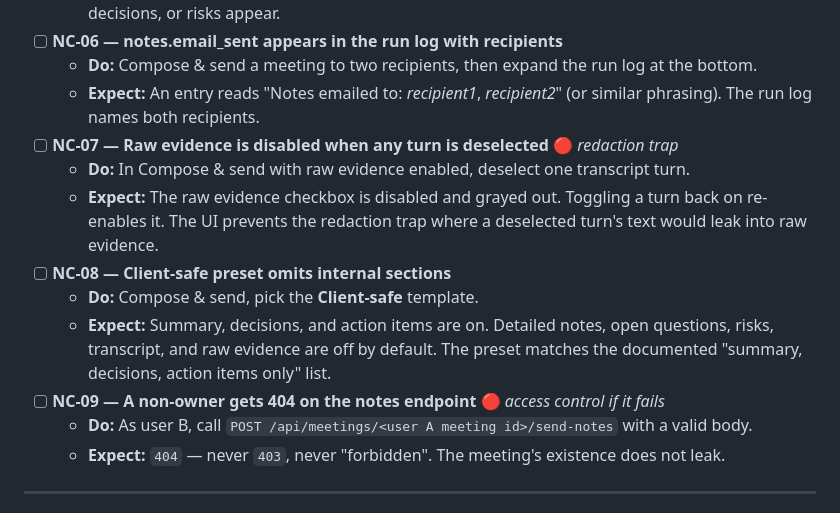
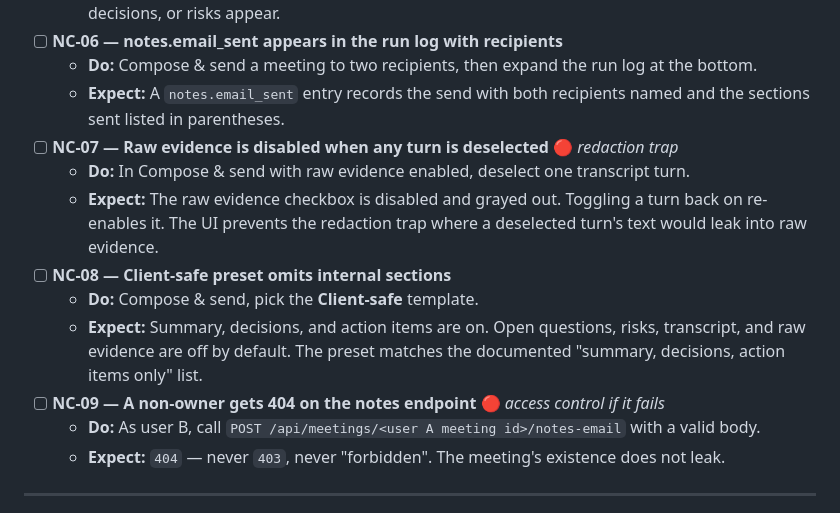
Before and after one commit to Ascent-AI-org/OpenNotetaker, a Markdown page: docs/qa-release-checks.md, the part around the change. GitHub-like rendering.

Commit message:
Fix three accuracy issues in NC (Notes Composer) QA checks
Critical: NC-09 endpoint path corrected from /send-notes (non-existent)
to /notes-email (verified in src/server.js:1159). The wrong path would
always return 404 regardless of ownership enforcement, producing false
confidence in the access-control check.

Important: NC-08 removed reference to "Detailed notes" section, which
belongs to Export feature, not the composer. Verified actual sections
are: summary, decisions, actionItems, openQuestions, risks, transcript,
rawEvidence (SECTION_KEYS in src/domain/notes-email-selection.js).

Minor: NC-06 log format updated from literal quote to descriptive format,
following AE-07's convention. Verified actual format at src/server.js:1294.

All changes documentation only; npm test 321/321 passing.

Co-Authored-By: Claude Opus 5 (1M context) <noreply@anthropic.com>
Claude-Session: https://claude.ai/code/session_011khppxpmjscN42hDrieX21

```diff
--- a/docs/qa-release-checks.md
+++ b/docs/qa-release-checks.md
@@ -305,8 +305,8 @@ send and never touch the stored meeting record.
 - [ ] **NC-06 — notes.email_sent appears in the run log with recipients**
   - **Do:** Compose & send a meeting to two recipients, then expand the run log at the
     bottom.
-  - **Expect:** An entry reads "Notes emailed to: *recipient1*, *recipient2*" (or similar
-    phrasing). The run log names both recipients.
+  - **Expect:** A `notes.email_sent` entry records the send with both recipients named
+    and the sections sent listed in parentheses.
 - [ ] **NC-07 — Raw evidence is disabled when any turn is deselected** 🔴 *redaction trap*
   - **Do:** In Compose & send with raw evidence enabled, deselect one transcript turn.
   - **Expect:** The raw evidence checkbox is disabled and grayed out. Toggling a turn
@@ -314,11 +314,11 @@ send and never touch the stored meeting record.
     text would leak into raw evidence.
 - [ ] **NC-08 — Client-safe preset omits internal sections**
   - **Do:** Compose & send, pick the **Client-safe** template.
-  - **Expect:** Summary, decisions, and action items are on. Detailed notes, open
-    questions, risks, transcript, and raw evidence are off by default. The preset
-    matches the documented "summary, decisions, action items only" list.
+  - **Expect:** Summary, decisions, and action items are on. Open questions, risks,
+    transcript, and raw evidence are off by default. The preset matches the documented
+    "summary, decisions, action items only" list.
 - [ ] **NC-09 — A non-owner gets 404 on the notes endpoint** 🔴 *access control if it fails*
-  - **Do:** As user B, call `POST /api/meetings/<user A meeting id>/send-notes` with a
+  - **Do:** As user B, call `POST /api/meetings/<user A meeting id>/notes-email` with a
     valid body.
   - **Expect:** `404` — never `403`, never "forbidden". The meeting's existence does not
     leak.
```
